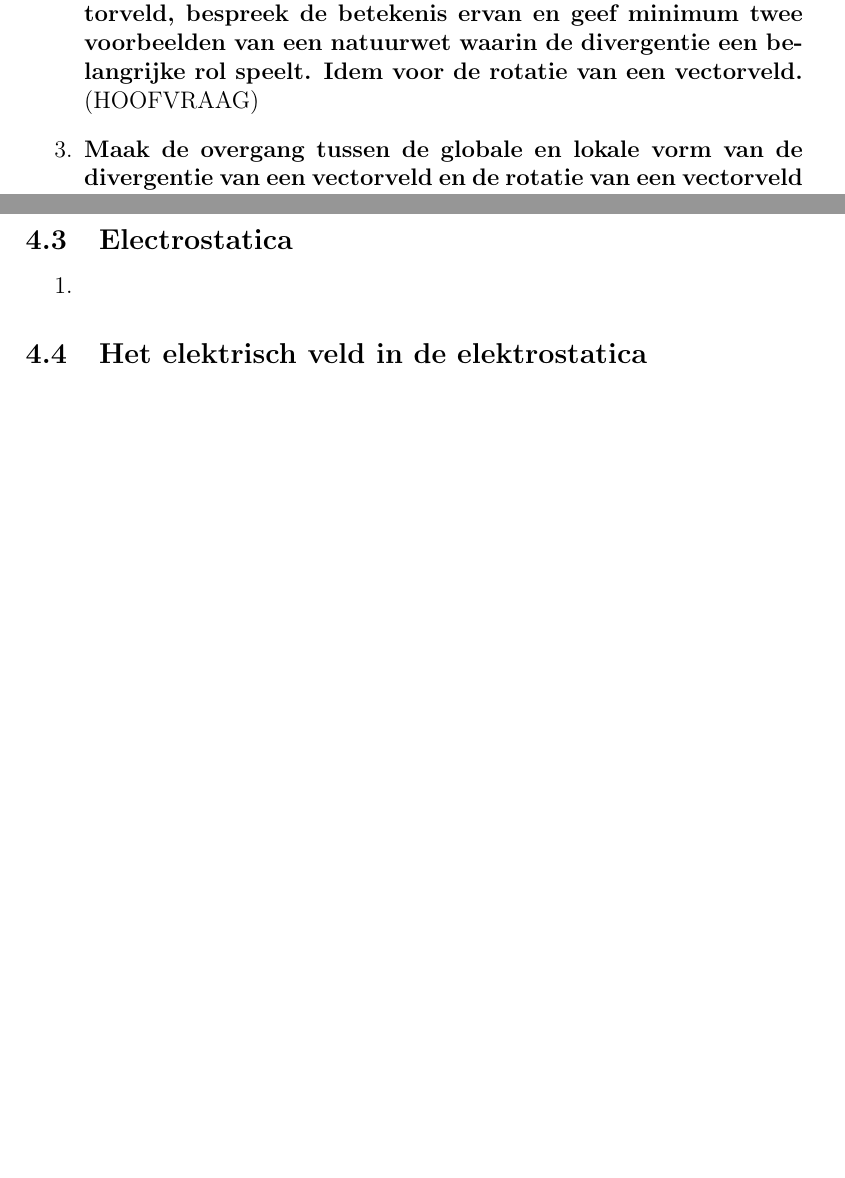
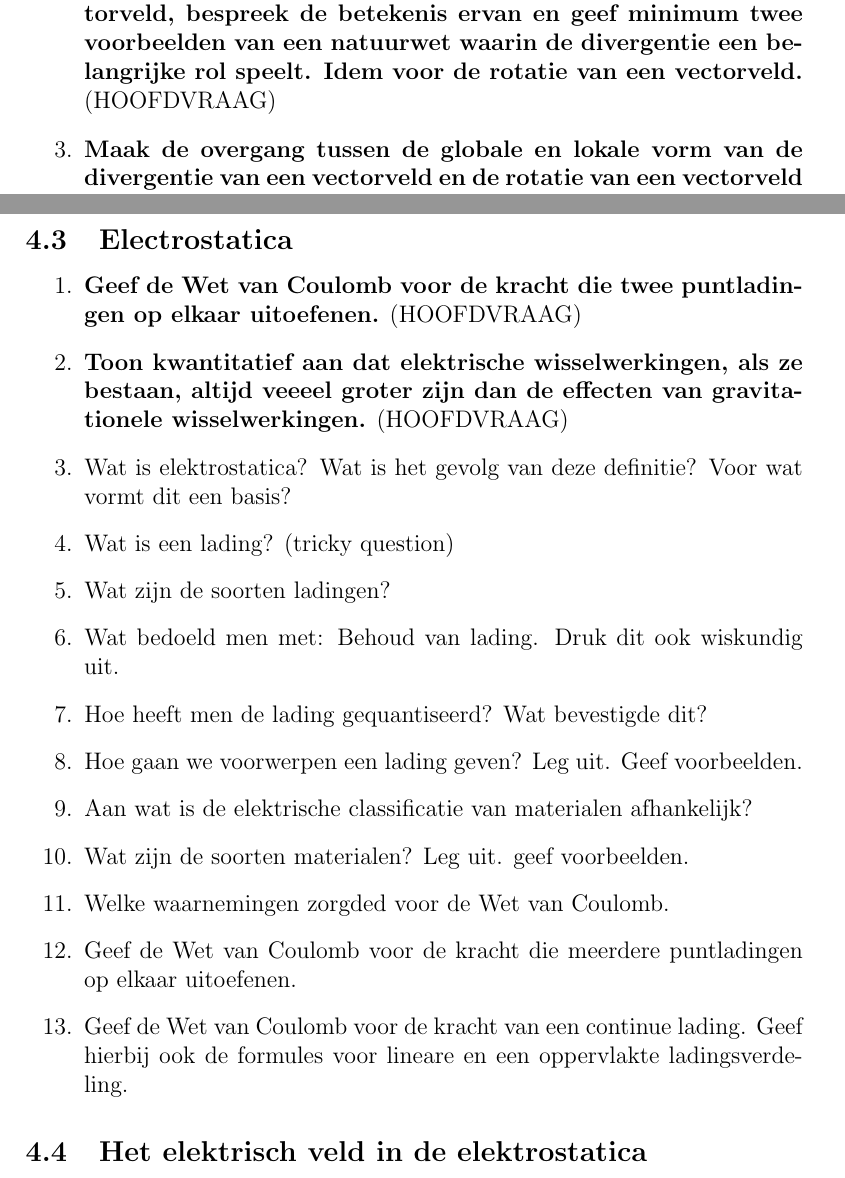
Before and after one commit to OsamaBinNaughty-hub/2de-semester-1BA-IR, a LaTeX document (Golven_en_elektromagnetiek.tex): two parts of pages 4 and 6 of 9 before the commit and two parts of pages 4 and 6 of 10 after it, joined at a grey line, cut so that both start at the same text, the shorter picture padded with empty space. Compiled offline with pdfLaTeX.

Commit message:
Electrostatica

```diff
--- a/Golven_en_elektromagnetiek.tex
+++ b/Golven_en_elektromagnetiek.tex
@@ -98,9 +98,9 @@
     \subsection{Werktuigen / Toolbox}
     \begin{enumerate}
         \item Wat is het doel van dit hoofdstuk? Welke onderwerpen gaan we over gaan? (belangrijk voor structuur te houden)
-        \item \textbf{Geef de intrinsieke definitie van de divergentie van een vectorveld, bespreek de betekenis ervan en geef minimum twee voorbeelden van een natuurwet waarin de divergentie een belangrijke rol speelt. Idem voor de rotatie van een vectorveld.} (HOOFVRAAG)
-        \item \textbf{Maak de overgang tussen de globale en lokale vorm van de divergentie van een vectorveld en de rotatie van een vectorveld (en/of omgekeerd)} (HOOFVRAAG)
-        \item \textbf{Geef de intrinsieke definitie van de gradiënt van een scalair veld, bespreek de betekenis ervan en geef minimum twee voorbeelden van een natuurwet waarin de gradiënt een belangrijke rol speelt. Geef en bewijs de eigenschappen van een gradiënt.} (HOOFVRAAG)
+        \item \textbf{Geef de intrinsieke definitie van de divergentie van een vectorveld, bespreek de betekenis ervan en geef minimum twee voorbeelden van een natuurwet waarin de divergentie een belangrijke rol speelt. Idem voor de rotatie van een vectorveld.} (HOOFDVRAAG)
+        \item \textbf{Maak de overgang tussen de globale en lokale vorm van de divergentie van een vectorveld en de rotatie van een vectorveld (en/of omgekeerd)} (HOOFDVRAAG)
+        \item \textbf{Geef de intrinsieke definitie van de gradiënt van een scalair veld, bespreek de betekenis ervan en geef minimum twee voorbeelden van een natuurwet waarin de gradiënt een belangrijke rol speelt. Geef en bewijs de eigenschappen van een gradiënt.} (HOOFDVRAAG)
         \item Wat bedoeld men met een veld? Waaraan is een veld afhankelijk? Geef voorbeelden.
         \item Wanneer kan je zeggen dat iets in het ander haar veld ligt? Geef een voorbeeld.
         \item Defineer: Scalair veld. Beschijf scalaire velden in globale en lokale vorm. Geef voorbeelden van scaliare velden.
@@ -121,7 +121,19 @@
     \end{enumerate}
     \subsection{Electrostatica}
     \begin{enumerate}
-        \item
+        \item \textbf{Geef de Wet van Coulomb voor de kracht die twee puntladingen op elkaar uitoefenen.} (HOOFDVRAAG)
+        \item \textbf{Toon kwantitatief aan dat elektrische wisselwerkingen, als ze bestaan, altijd veeeel groter zijn dan de effecten van gravitationele wisselwerkingen.} (HOOFDVRAAG)
+        \item Wat is elektrostatica? Wat is het gevolg van deze definitie? Voor wat vormt dit een basis?
+        \item Wat is een lading? (tricky question)
+        \item Wat zijn de soorten ladingen?
+        \item Wat bedoeld men met: Behoud van lading. Druk dit ook wiskundig uit.
+        \item Hoe heeft men de lading gequantiseerd? Wat bevestigde dit?
+        \item Hoe gaan we voorwerpen een lading geven? Leg uit. Geef voorbeelden.
+        \item Aan wat is de elektrische classificatie van materialen afhankelijk?
+        \item Wat zijn de soorten materialen? Leg uit. geef voorbeelden.
+        \item Welke waarnemingen zorgded voor de Wet van Coulomb.
+        \item Geef de Wet van Coulomb voor de kracht die meerdere puntladingen op elkaar uitoefenen.
+        \item Geef de Wet van Coulomb voor de kracht van een continue lading. Geef hierbij ook de formules voor lineare en een oppervlakte ladingsverdeling.
     \end{enumerate}
     \subsection{Het elektrisch veld in de elektrostatica}
     \begin{enumerate}
```
